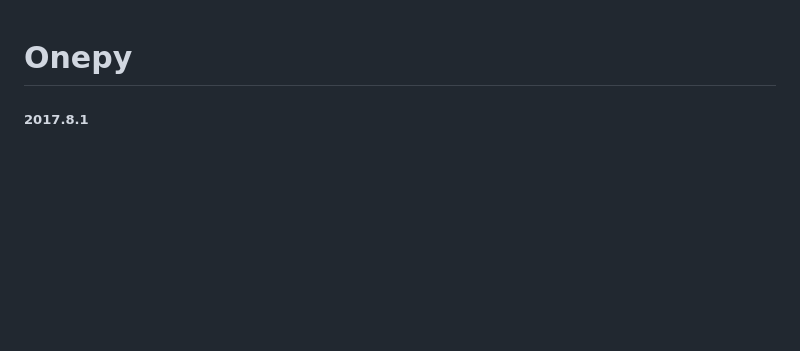
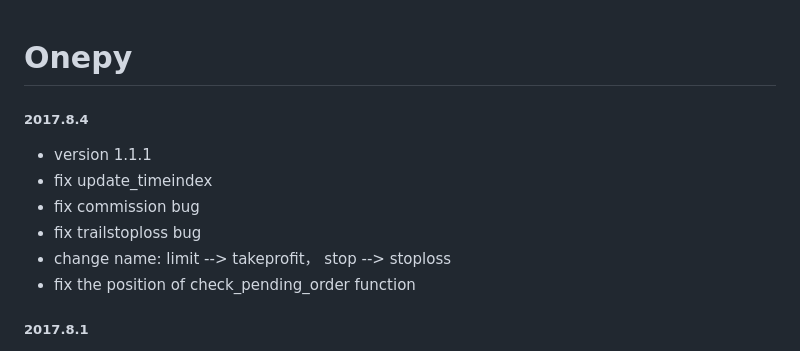
Before and after one commit to Chandlercjy/OnePy, a Markdown page: change_log.md, the part around the change. Rendered like a GitHub page; blank space fills up the shorter version.

```diff
--- a/change_log.md
+++ b/change_log.md
@@ -1,5 +1,13 @@
 Onepy
 ===========
+
+##### 2017.8.4
+  - version 1.1.1
+  - fix update_timeindex
+  - fix commission bug
+  - fix trailstoploss bug
+  - change name: limit --> takeprofit， stop --> stoploss
+  - fix the position of check_pending_order function
 
 ##### 2017.8.1
   - version 1.00.1
```
Also changed, not shown: README.md (+75 -73 lines), docs/OnePy_plot.jpg, 8 other files.
